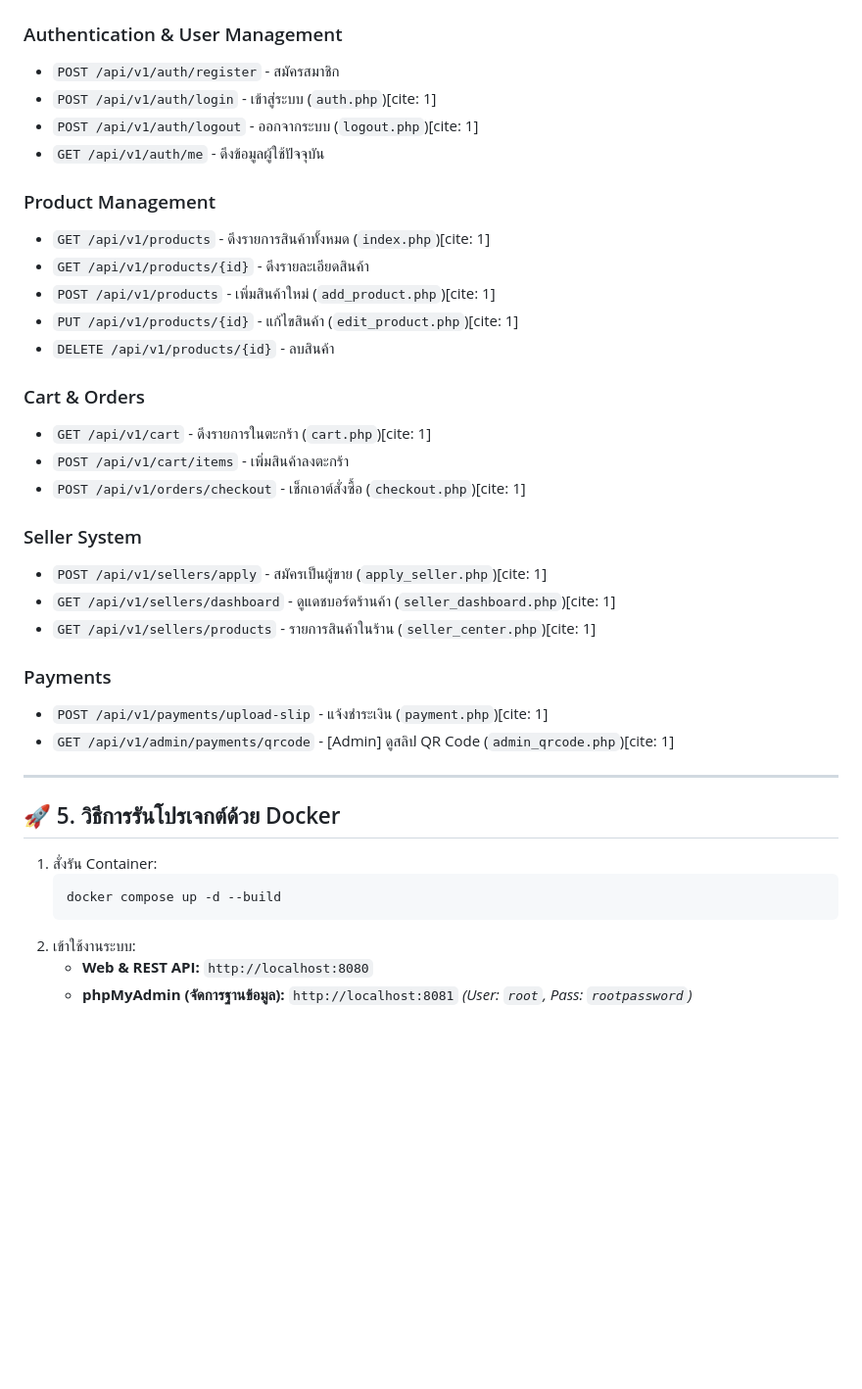
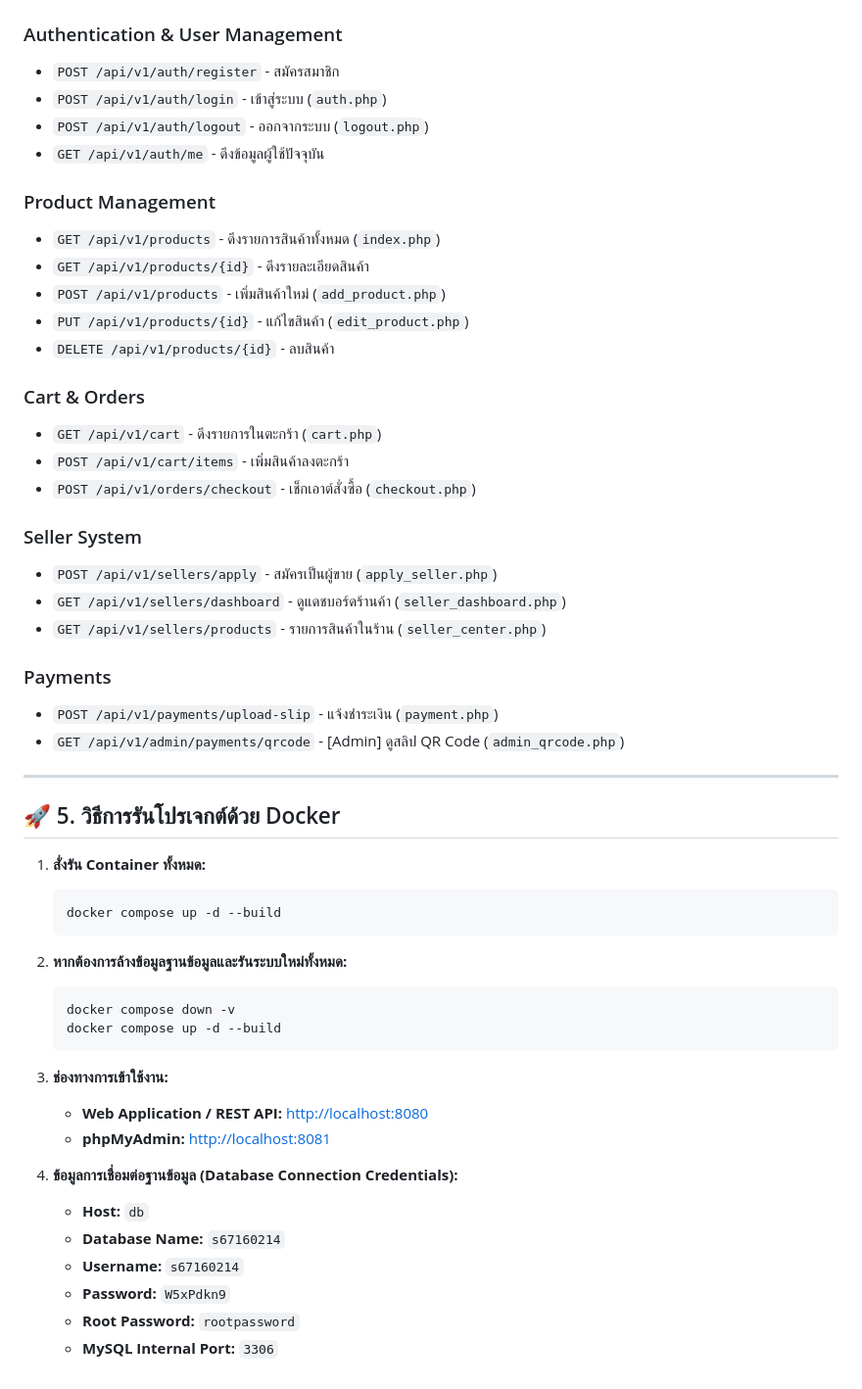
Before and after one commit to 67160214-ctrl/Hugmart, a Markdown page: README.md, the part around one of its changes. Shown at 98% size. Drawn GitHub-style; blank space fills up the shorter version.

````diff
--- a/README.md
+++ b/README.md
@@ -106,39 +124,54 @@ graph TB
 
 ### Authentication & User Management
 * `POST /api/v1/auth/register` - สมัครสมาชิก
-* `POST /api/v1/auth/login` - เข้าสู่ระบบ (`auth.php`)[cite: 1]
-* `POST /api/v1/auth/logout` - ออกจากระบบ (`logout.php`)[cite: 1]
+* `POST /api/v1/auth/login` - เข้าสู่ระบบ (`auth.php`)
+* `POST /api/v1/auth/logout` - ออกจากระบบ (`logout.php`)
 * `GET /api/v1/auth/me` - ดึงข้อมูลผู้ใช้ปัจจุบัน
 
 ### Product Management
-* `GET /api/v1/products` - ดึงรายการสินค้าทั้งหมด (`index.php`)[cite: 1]
+* `GET /api/v1/products` - ดึงรายการสินค้าทั้งหมด (`index.php`)
 * `GET /api/v1/products/{id}` - ดึงรายละเอียดสินค้า
-* `POST /api/v1/products` - เพิ่มสินค้าใหม่ (`add_product.php`)[cite: 1]
-* `PUT /api/v1/products/{id}` - แก้ไขสินค้า (`edit_product.php`)[cite: 1]
+* `POST /api/v1/products` - เพิ่มสินค้าใหม่ (`add_product.php`)
+* `PUT /api/v1/products/{id}` - แก้ไขสินค้า (`edit_product.php`)
 * `DELETE /api/v1/products/{id}` - ลบสินค้า
 
 ### Cart & Orders
-* `GET /api/v1/cart` - ดึงรายการในตะกร้า (`cart.php`)[cite: 1]
+* `GET /api/v1/cart` - ดึงรายการในตะกร้า (`cart.php`)
 * `POST /api/v1/cart/items` - เพิ่มสินค้าลงตะกร้า
-* `POST /api/v1/orders/checkout` - เช็กเอาต์สั่งซื้อ (`checkout.php`)[cite: 1]
+* `POST /api/v1/orders/checkout` - เช็กเอาต์สั่งซื้อ (`checkout.php`)
 
 ### Seller System
-* `POST /api/v1/sellers/apply` - สมัครเป็นผู้ขาย (`apply_seller.php`)[cite: 1]
-* `GET /api/v1/sellers/dashboard` - ดูแดชบอร์ดร้านค้า (`seller_dashboard.php`)[cite: 1]
-* `GET /api/v1/sellers/products` - รายการสินค้าในร้าน (`seller_center.php`)[cite: 1]
+* `POST /api/v1/sellers/apply` - สมัครเป็นผู้ขาย (`apply_seller.php`)
+* `GET /api/v1/sellers/dashboard` - ดูแดชบอร์ดร้านค้า (`seller_dashboard.php`)
+* `GET /api/v1/sellers/products` - รายการสินค้าในร้าน (`seller_center.php`)
 
 ### Payments
-* `POST /api/v1/payments/upload-slip` - แจ้งชำระเงิน (`payment.php`)[cite: 1]
-* `GET /api/v1/admin/payments/qrcode` - [Admin] ดูสลิป QR Code (`admin_qrcode.php`)[cite: 1]
+* `POST /api/v1/payments/upload-slip` - แจ้งชำระเงิน (`payment.php`)
+* `GET /api/v1/admin/payments/qrcode` - [Admin] ดูสลิป QR Code (`admin_qrcode.php`)
 
 ---
 
 ## 🚀 5. วิธีการรันโปรเจกต์ด้วย Docker
 
-1. สั่งรัน Container:
+1. **สั่งรัน Container ทั้งหมด:**
    ```bash
    docker compose up -d --build
    ```
-2. เข้าใช้งานระบบ:
-   * **Web & REST API:** `http://localhost:8080`
-   * **phpMyAdmin (จัดการฐานข้อมูล):** `http://localhost:8081` *(User: `root`, Pass: `rootpassword`)*
+
+2. **หากต้องการล้างข้อมูลฐานข้อมูลและรันระบบใหม่ทั้งหมด:**
+   ```bash
+   docker compose down -v
+   docker compose up -d --build
+   ```
+
+3. **ช่องทางการเข้าใช้งาน:**
+   * **Web Application / REST API:** [http://localhost:8080](http://localhost:8080)
+   * **phpMyAdmin:** [http://localhost:8081](http://localhost:8081)
+
+4. **ข้อมูลการเชื่อมต่อฐานข้อมูล (Database Connection Credentials):**
+   * **Host:** `db`
+   * **Database Name:** `s67160214`
+   * **Username:** `s67160214`
+   * **Password:** `W5xPdkn9`
+   * **Root Password:** `rootpassword`
+   * **MySQL Internal Port:** `3306`
````
Also changed, not shown: other parts of README.md (+45 -27 lines).
